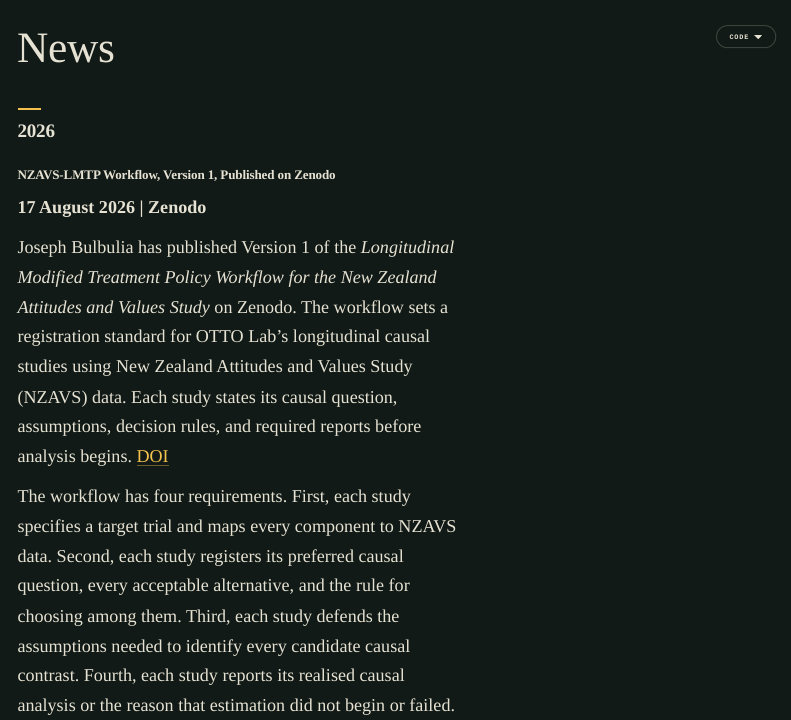
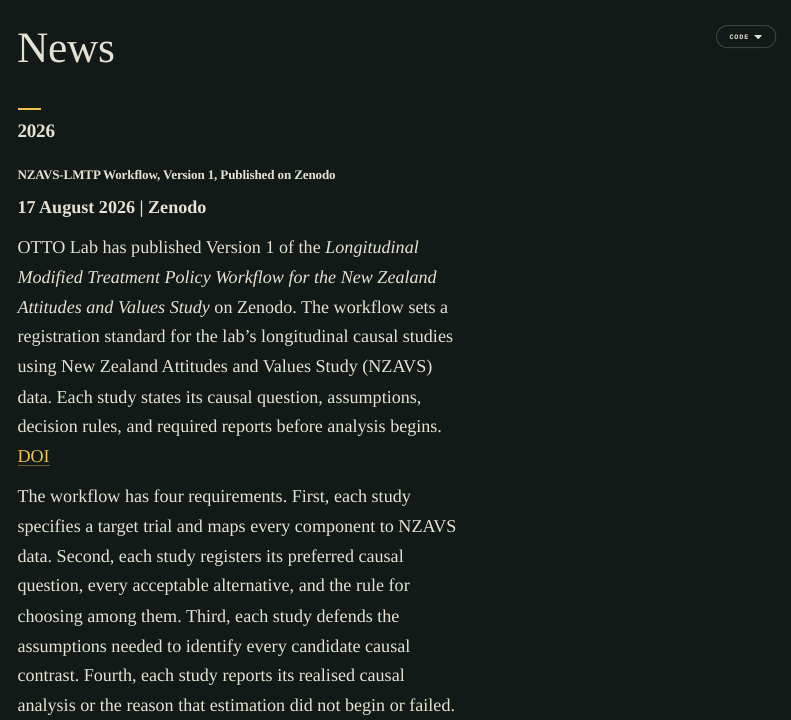
Before and after one commit to go-bayes/ottolab, a Quarto document (news.qmd): the page in a window 1100 px wide, from its top. Rendered offline with R 4.5, knitr and Pandoc in place of Quarto, with nearby package versions; menus at the side of the page are left out.

Commit message:
attribute nzavs-lmtp workflow to otto lab

```diff
--- a/news.qmd
+++ b/news.qmd
@@ -8,7 +8,7 @@ title: "News"
 
 **17 August 2026 | Zenodo**
 
-Joseph Bulbulia has published Version 1 of the *Longitudinal Modified Treatment Policy Workflow for the New Zealand Attitudes and Values Study* on Zenodo. The workflow sets a registration standard for OTTO Lab's longitudinal causal studies using New Zealand Attitudes and Values Study (NZAVS) data. Each study states its causal question, assumptions, decision rules, and required reports before analysis begins. [DOI](https://doi.org/10.5281/zenodo.21932992)
+OTTO Lab has published Version 1 of the *Longitudinal Modified Treatment Policy Workflow for the New Zealand Attitudes and Values Study* on Zenodo. The workflow sets a registration standard for the lab's longitudinal causal studies using New Zealand Attitudes and Values Study (NZAVS) data. Each study states its causal question, assumptions, decision rules, and required reports before analysis begins. [DOI](https://doi.org/10.5281/zenodo.21932992)
 
 The workflow has four requirements. First, each study specifies a target trial and maps every component to NZAVS data. Second, each study registers its preferred causal question, every acceptable alternative, and the rule for choosing among them. Third, each study defends the assumptions needed to identify every candidate causal contrast. Fourth, each study reports its realised causal analysis or the reason that estimation did not begin or failed.
 
```
Also changed, not shown: reports/nzavs-lmtp-workflow.qmd (+1 -1 lines).
